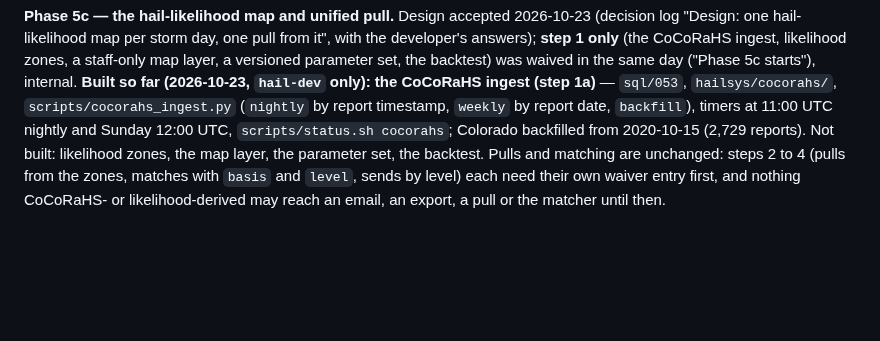
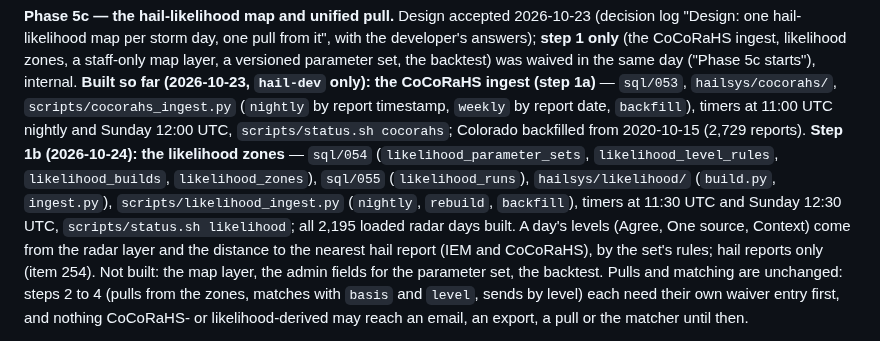
Before and after one commit to justynlarry/Hail-System, a Markdown page: CLAUDE.md, the part around the change. Rendered like a GitHub page; blank space fills up the shorter version.

Commit message:
Docs: Phase 5c step 1b (likelihood zones and job) built
Co-Authored-By: Claude Sonnet 5.5 <noreply@anthropic.com>

```diff
--- a/CLAUDE.md
+++ b/CLAUDE.md
@@ -124,8 +124,11 @@ reaches an email, an export, a pull or the matcher.
 storm day, one pull from it", with the developer's answers); **step 1 only** (the CoCoRaHS ingest, likelihood zones, a staff-only map
 layer, a versioned parameter set, the backtest) was waived in the same day ("Phase 5c starts"), internal. **Built so far (2026-10-23, `hail-dev` only): the CoCoRaHS ingest (step 1a)** — `sql/053`,
 `hailsys/cocorahs/`, `scripts/cocorahs_ingest.py` (`nightly` by report timestamp, `weekly` by report date, `backfill`), timers at 11:00 UTC
-nightly and Sunday 12:00 UTC, `scripts/status.sh cocorahs`; Colorado backfilled from 2020-10-15 (2,729 reports). Not built: likelihood zones,
-the map layer, the parameter set, the backtest.
+nightly and Sunday 12:00 UTC, `scripts/status.sh cocorahs`; Colorado backfilled from 2020-10-15 (2,729 reports).
+**Step 1b (2026-10-24): the likelihood zones** — `sql/054` (`likelihood_parameter_sets`, `likelihood_level_rules`, `likelihood_builds`, `likelihood_zones`),
+`sql/055` (`likelihood_runs`), `hailsys/likelihood/` (`build.py`, `ingest.py`), `scripts/likelihood_ingest.py` (`nightly`, `rebuild`, `backfill`),
+timers at 11:30 UTC and Sunday 12:30 UTC, `scripts/status.sh likelihood`; all 2,195 loaded radar days built. A day's levels (Agree, One source,
+Context) come from the radar layer and the distance to the nearest hail report (IEM and CoCoRaHS), by the set's rules; hail reports only (item 254). Not built: the map layer, the admin fields for the parameter set, the backtest.
 Pulls and matching are unchanged: steps 2 to 4 (pulls from the zones, matches with `basis` and `level`, sends by level) each need their own
 waiver entry first, and nothing CoCoRaHS- or likelihood-derived may reach an email, an export, a pull or the matcher until then.
 
```
Also changed, not shown: docs/phases.md (+2 -2 lines).
